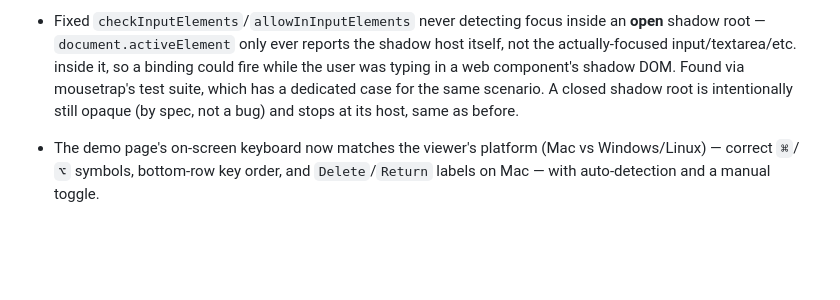
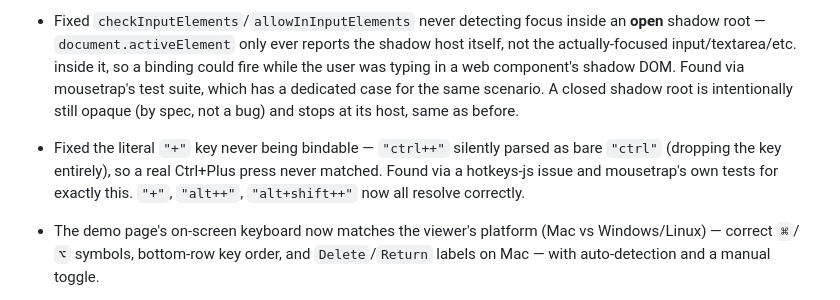
Before and after one commit to vladislav-pavlikov/bind-keyboard, a Markdown page: CHANGELOG.md, the part around the change. Rendered like a GitHub page; blank space fills up the shorter version.

Commit message:
Add the missing changelog entry for the + key fix
Forgot to include it in the previous commit alongside the actual fix.

Co-Authored-By: Claude Sonnet 5 <noreply@anthropic.com>

```diff
--- a/CHANGELOG.md
+++ b/CHANGELOG.md
@@ -15,6 +15,7 @@
 - Fixed a lone modifier press (e.g. tapping Ctrl by itself) producing a combination like `"ctrl + control"`/`"ctrl + controlleft"` instead of plain `"ctrl"` — a binding registered as `"ctrl"` never matched a real standalone press of that key. Affected every modifier under `keyMode: "code"`, and `ctrl` specifically under `keyMode: "key"`.
 - Fixed sequence parsing throwing a `SyntaxError` at module load — crashing the whole package for every consumer, not just the sequence feature — on Safari/iOS below 16.4 (March 2023). The comma-vs-literal-comma disambiguation relied on a negative-lookbehind regex (`/(?<!\+),/u`), a syntax older Safari/JavaScriptCore can't even parse; found by checking a real prior incident in tinykeys (jamiebuilds/tinykeys#85), which had shipped and then reverted the exact same construct. Rewritten as a manual character scan with identical behavior and no lookbehind.
 - Fixed `checkInputElements`/`allowInInputElements` never detecting focus inside an **open** shadow root — `document.activeElement` only ever reports the shadow host itself, not the actually-focused input/textarea/etc. inside it, so a binding could fire while the user was typing in a web component's shadow DOM. Found via mousetrap's test suite, which has a dedicated case for the same scenario. A closed shadow root is intentionally still opaque (by spec, not a bug) and stops at its host, same as before.
+- Fixed the literal `"+"` key never being bindable — `"ctrl++"` silently parsed as bare `"ctrl"` (dropping the key entirely), so a real Ctrl+Plus press never matched. Found via a hotkeys-js issue and mousetrap's own tests for exactly this. `"+"`, `"alt++"`, `"alt+shift++"` now all resolve correctly.
 - The demo page's on-screen keyboard now matches the viewer's platform (Mac vs Windows/Linux) — correct `⌘`/`⌥` symbols, bottom-row key order, and `Delete`/`Return` labels on Mac — with auto-detection and a manual toggle.
 - New `"cmdOrCtrl"` modifier alias in string key combinations (e.g. `"cmdOrCtrl+a"`), resolving to `metaKey` on Mac and `ctrlKey` everywhere else — matches each platform's own native shortcut modifier instead of always requiring the physical Ctrl key.
 - Fixed holding a key and then also pressing a modifier (e.g. holding `d`, then also pressing `shift` for `"shift+d"`) unreliably matching, or not matching at all. Matching now tracks the currently-held non-modifier key itself, so a modifier's own keydown/keyup resolves the combination immediately and deterministically, instead of depending on the underlying key's next OS auto-repeat (which isn't guaranteed to update its own modifier flags, and was additionally getting swallowed by `preventRepeat` — that now only suppresses a genuine repeat of the same combination that last fired, not any repeat of the underlying physical key).
```
